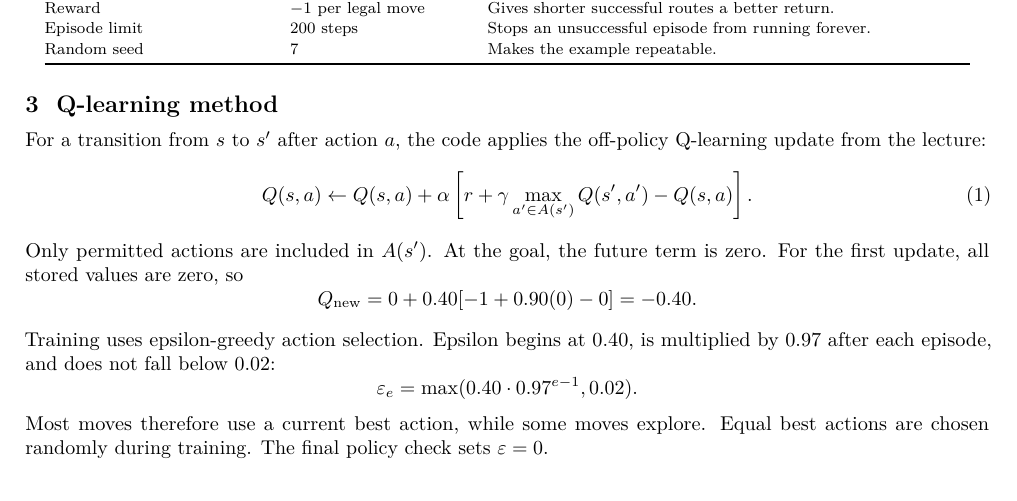
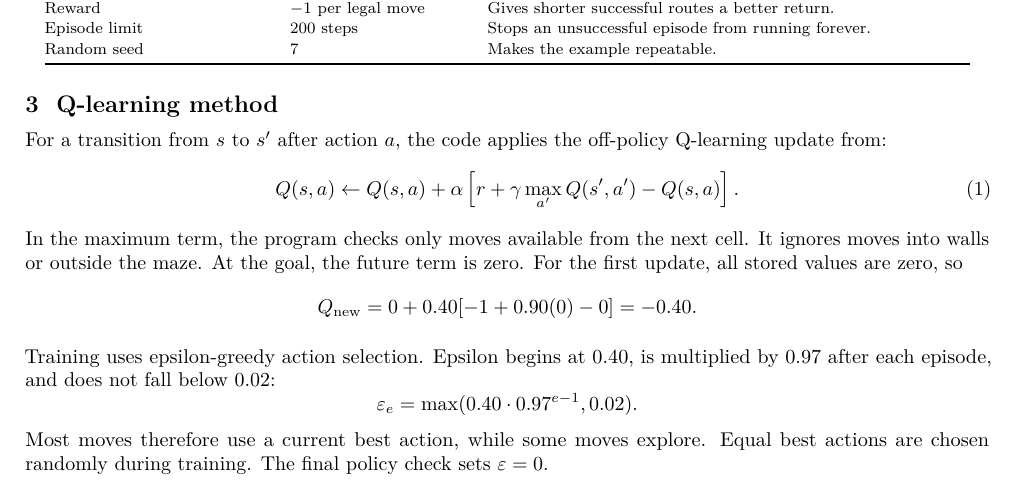
Before and after one commit to dashingcontrol/q-learning-rust, a LaTeX document (report.tex): part of page 1 of 5, cut so that both start at the same text. Compiled offline with pdfLaTeX.

Commit message:
report added

```diff
--- a/report.tex
+++ b/report.tex
@@ -77,13 +77,12 @@ training paths from episodes 1, 10, and 100.
 
 \section{Q-learning method}
 
-For a transition from $s$ to $s'$ after action $a$, the code applies the off-policy Q-learning update from
-the lecture:
+For a transition from $s$ to $s'$ after action $a$, the code applies the off-policy Q-learning update from:
 \begin{equation}
-Q(s,a)\leftarrow Q(s,a)+\alpha\left[r+\gamma\max_{a'\in A(s')}Q(s',a')-Q(s,a)\right].
+Q(s,a)\leftarrow Q(s,a)+\alpha\left[r+\gamma\max_{a'}Q(s',a')-Q(s,a)\right].
 \end{equation}
-Only permitted actions are included in $A(s')$. At the goal, the future term is zero. For the first update, all
-stored values are zero, so
+In the maximum term, the program checks only moves available from the next cell. It ignores moves into walls
+or outside the maze. At the goal, the future term is zero. For the first update, all stored values are zero, so
 \[
 Q_{\mathrm{new}}=0+0.40[-1+0.90(0)-0]=-0.40.
 \]
```
Also changed, not shown: report.pdf.
